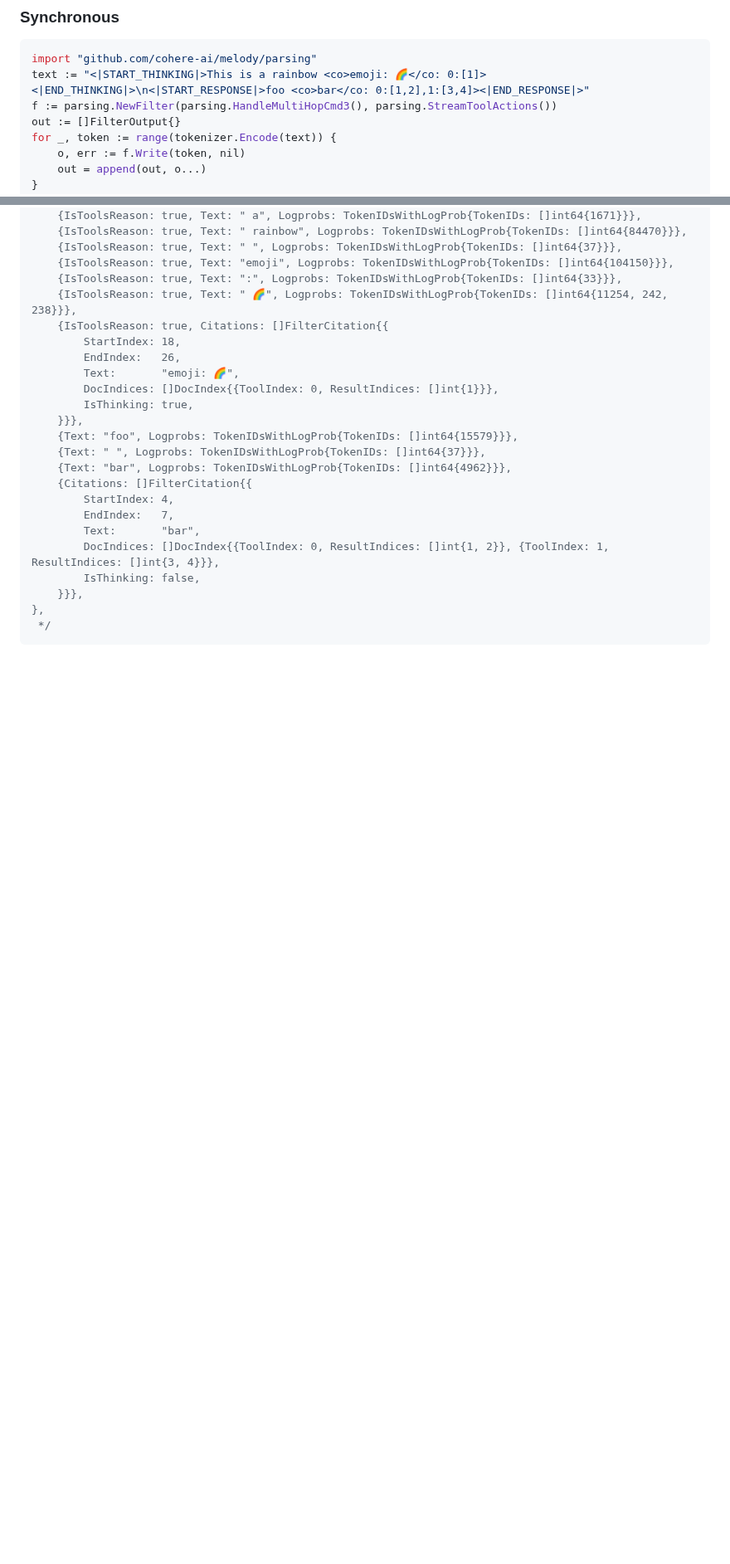
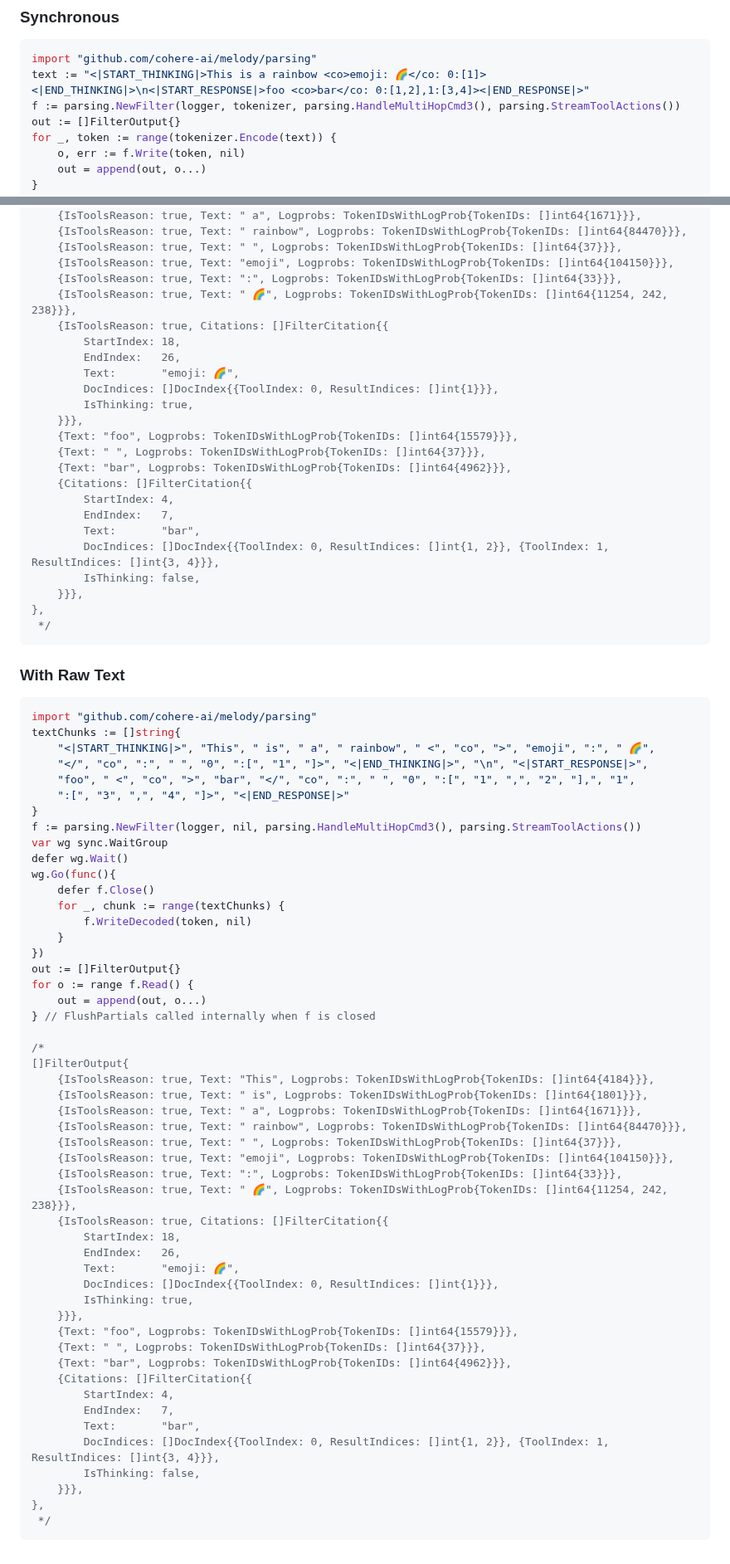
Before and after one commit to cohere-ai/melody, a Markdown page: README.md, 2 parts joined by grey strips. Shown at 83% size. Rendered like a GitHub page; blank space fills up the shorter version.

````diff
--- a/README.md
+++ b/README.md
@@ -11,7 +11,7 @@ Templating rendering and generation parsing for Cohere models.
 ```Go
 import "github.com/cohere-ai/melody/parsing"
 text := "<|START_THINKING|>This is a rainbow <co>emoji: 🌈</co: 0:[1]><|END_THINKING|>\n<|START_RESPONSE|>foo <co>bar</co: 0:[1,2],1:[3,4]><|END_RESPONSE|>"
-f := parsing.NewFilter(parsing.HandleMultiHopCmd3(), parsing.StreamToolActions())
+f := parsing.NewFilter(logger, tokenizer, parsing.HandleMultiHopCmd3(), parsing.StreamToolActions())
 out := []FilterOutput{}
 for _, token := range(tokenizer.Encode(text)) {
 	o, err := f.Write(token, nil)
@@ -96,3 +96,58 @@ for o := range f.Read() {
 },
  */
 ```
+
+
+### With Raw Text
+```Go
+import "github.com/cohere-ai/melody/parsing"
+textChunks := []string{
+    "<|START_THINKING|>", "This", " is", " a", " rainbow", " <", "co", ">", "emoji", ":", " 🌈",
+    "</", "co", ":", " ", "0", ":[", "1", "]>", "<|END_THINKING|>", "\n", "<|START_RESPONSE|>",
+    "foo", " <", "co", ">", "bar", "</", "co", ":", " ", "0", ":[", "1", ",", "2", "],", "1",
+    ":[", "3", ",", "4", "]>", "<|END_RESPONSE|>"
+}
+f := parsing.NewFilter(logger, nil, parsing.HandleMultiHopCmd3(), parsing.StreamToolActions())
+var wg sync.WaitGroup
+defer wg.Wait()
+wg.Go(func(){
+    defer f.Close()
+    for _, chunk := range(textChunks) {
+        f.WriteDecoded(token, nil)
+    }
+})
+out := []FilterOutput{}
+for o := range f.Read() {
+    out = append(out, o...)
+} // FlushPartials called internally when f is closed
+
+/*
+[]FilterOutput{
+    {IsToolsReason: true, Text: "This", Logprobs: TokenIDsWithLogProb{TokenIDs: []int64{4184}}},
+    {IsToolsReason: true, Text: " is", Logprobs: TokenIDsWithLogProb{TokenIDs: []int64{1801}}},
+    {IsToolsReason: true, Text: " a", Logprobs: TokenIDsWithLogProb{TokenIDs: []int64{1671}}},
+    {IsToolsReason: true, Text: " rainbow", Logprobs: TokenIDsWithLogProb{TokenIDs: []int64{84470}}},
+    {IsToolsReason: true, Text: " ", Logprobs: TokenIDsWithLogProb{TokenIDs: []int64{37}}},
+    {IsToolsReason: true, Text: "emoji", Logprobs: TokenIDsWithLogProb{TokenIDs: []int64{104150}}},
+    {IsToolsReason: true, Text: ":", Logprobs: TokenIDsWithLogProb{TokenIDs: []int64{33}}},
+    {IsToolsReason: true, Text: " 🌈", Logprobs: TokenIDsWithLogProb{TokenIDs: []int64{11254, 242, 238}}},
+    {IsToolsReason: true, Citations: []FilterCitation{{
+        StartIndex: 18,
+        EndIndex:   26,
+        Text:       "emoji: 🌈",
+        DocIndices: []DocIndex{{ToolIndex: 0, ResultIndices: []int{1}}},
+        IsThinking: true,
+    }}},
+    {Text: "foo", Logprobs: TokenIDsWithLogProb{TokenIDs: []int64{15579}}},
+    {Text: " ", Logprobs: TokenIDsWithLogProb{TokenIDs: []int64{37}}},
+    {Text: "bar", Logprobs: TokenIDsWithLogProb{TokenIDs: []int64{4962}}},
+    {Citations: []FilterCitation{{
+        StartIndex: 4,
+        EndIndex:   7,
+        Text:       "bar",
+        DocIndices: []DocIndex{{ToolIndex: 0, ResultIndices: []int{1, 2}}, {ToolIndex: 1, ResultIndices: []int{3, 4}}},
+        IsThinking: false,
+    }}},
+},
+ */
+```
````
Also changed, not shown: other parts of README.md (+1 -1 lines).
